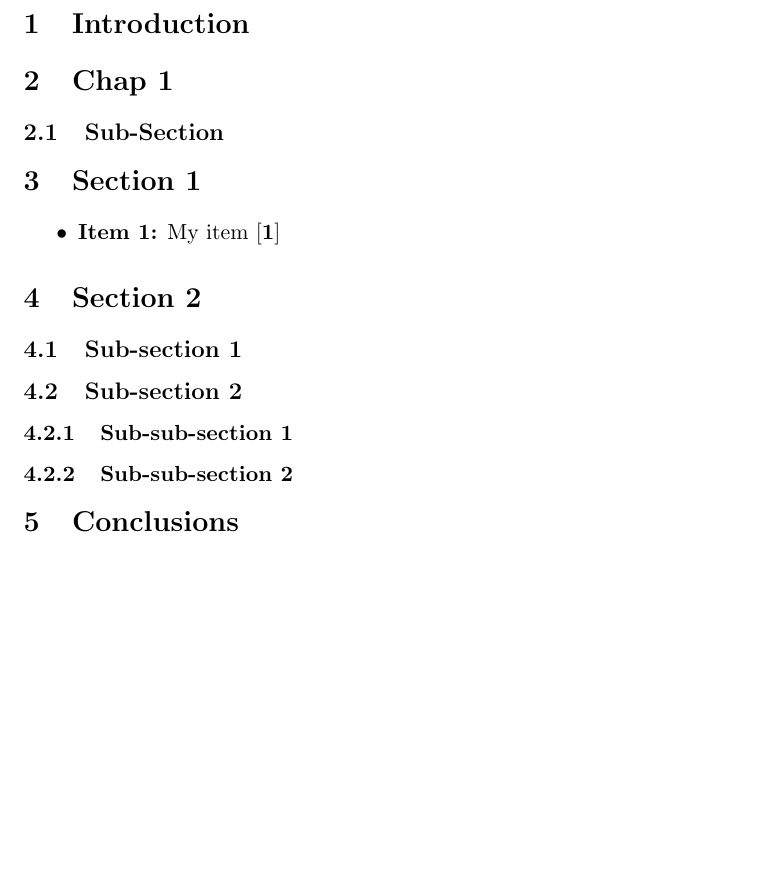
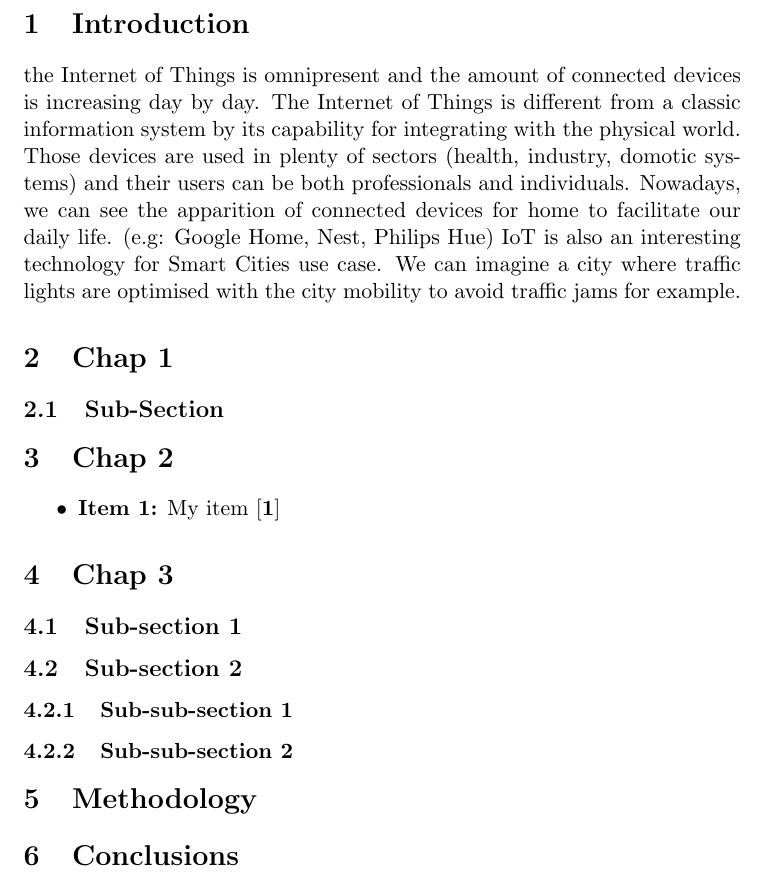
Before and after one commit to warken2903/IHDCB339_CEP, a LaTeX document (etat de l'art/Complex Event Processing for IoT.tex): part of page 2 of 2, cut so that both start at the same text, the shorter picture padded with empty space. Compiled offline with pdfLaTeX.

Commit message:
Beginning of introduction

```diff
--- a/etat de l'art/Complex Event Processing for IoT.tex
+++ b/etat de l'art/Complex Event Processing for IoT.tex
@@ -118,6 +118,8 @@
 
 \section{Introduction}
 
+the Internet of Things is omnipresent and the amount of connected devices is increasing day by day. The Internet of Things is different from a classic information system by its capability for integrating with the physical world. Those devices are used in plenty of sectors (health, industry, domotic systems) and their users can be both professionals and individuals. Nowadays, we can see the apparition of connected devices for home to facilitate our daily life. (e.g: Google Home, Nest, Philips Hue) IoT is also an interesting technology for Smart Cities use case. We can imagine a city where traffic lights are optimised with the city mobility to avoid traffic jams for example.
+
 \section{Chap 1}
 
 \subsection{Sub-Section}
@@ -126,7 +128,7 @@
 %	CONCEPTS
 %----------------------------------------------------------------------------------------
 
-\section{Section 1}
+\section{Chap 2}
 
 \begin{itemize}
     \item \textbf{Item 1:} My item \cite{1}
@@ -135,7 +137,7 @@
 
 %----------------------------------------------------------------------------------------
 
-\section{Section 2}
+\section{Chap 3}
 
 \subsection{Sub-section 1}
 
@@ -144,6 +146,10 @@
 \subsubsection{Sub-sub-section 1}
 
 \subsubsection{Sub-sub-section 2}
+
+\section{Methodology}
+
+
 
 
 %----------------------------------------------------------------------------------------
```
Also changed, not shown: etat de l'art/Complex Event Processing for IoT.pdf, etat de l'art/idee_structure.txt (line endings or trailing spaces), 1 other file.
